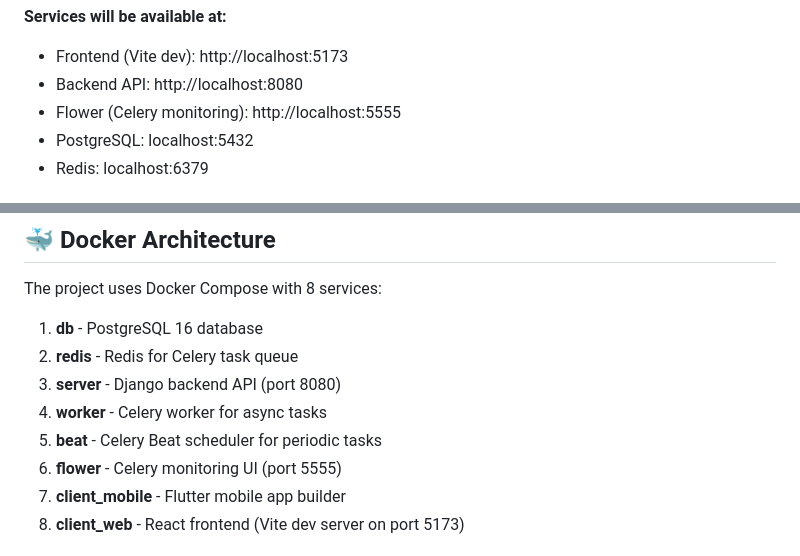
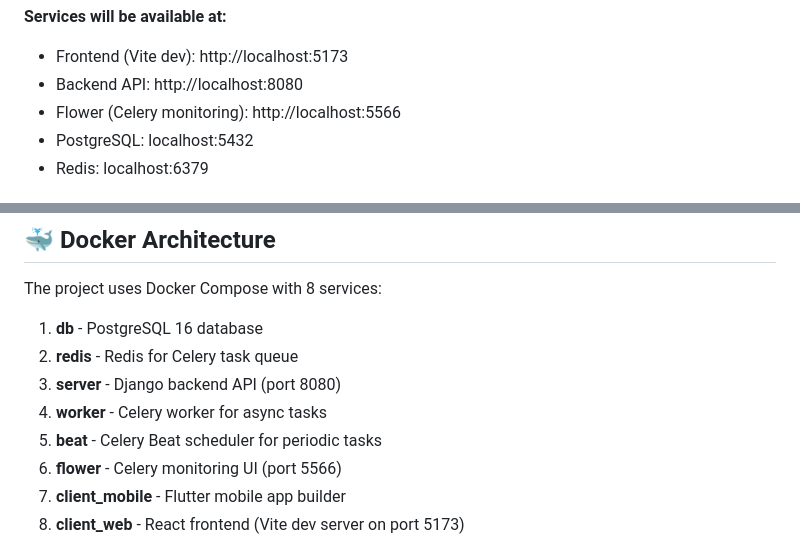
Before and after one commit to My-Epitech-Organisation/Area, a Markdown page: README.md, 2 parts joined by grey strips. Rendered like a GitHub page.

Commit message:
fix(flower): update Flower service port from 5555 to 5566

```diff
--- a/README.md
+++ b/README.md
@@ -49,7 +49,7 @@ docker-compose up -d
 **Services will be available at:**
 - Frontend (Vite dev): http://localhost:5173
 - Backend API: http://localhost:8080
-- Flower (Celery monitoring): http://localhost:5555
+- Flower (Celery monitoring): http://localhost:5566
 - PostgreSQL: localhost:5432
 - Redis: localhost:6379
 
@@ -150,7 +150,7 @@ The project uses Docker Compose with 8 services:
 3. **server** - Django backend API (port 8080)
 4. **worker** - Celery worker for async tasks
 5. **beat** - Celery Beat scheduler for periodic tasks
-6. **flower** - Celery monitoring UI (port 5555)
+6. **flower** - Celery monitoring UI (port 5566)
 7. **client_mobile** - Flutter mobile app builder
 8. **client_web** - React frontend (Vite dev server on port 5173)
 
```
